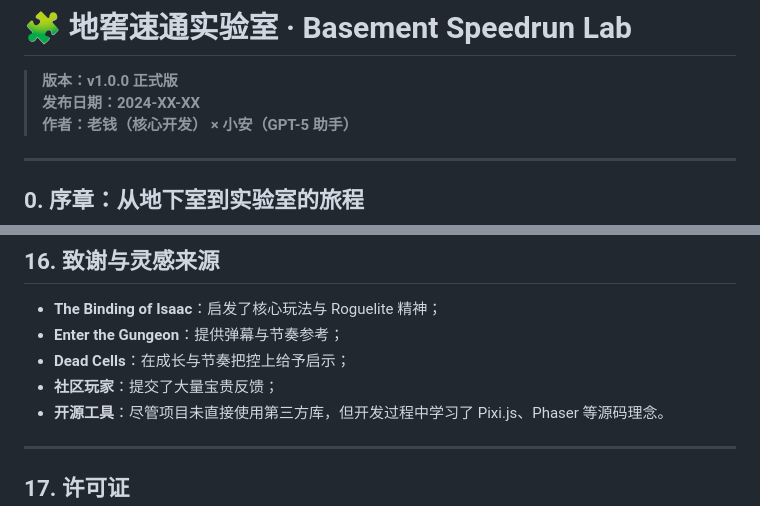
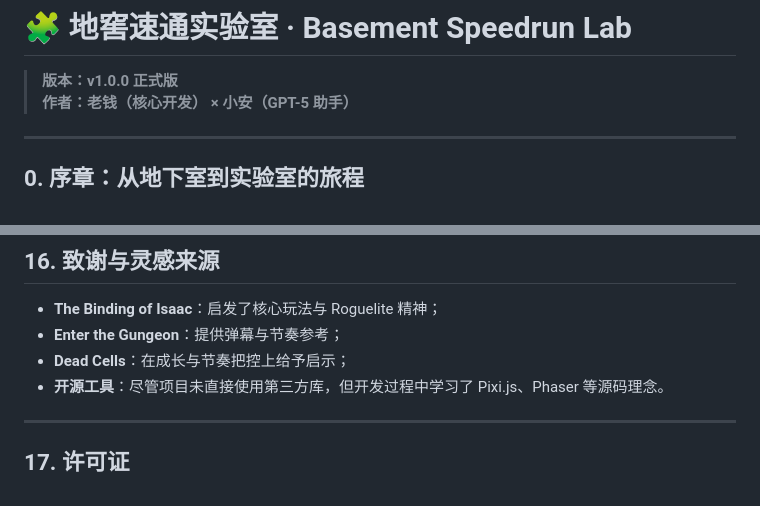
Before and after one commit to QianLieXian/simple-isaac-made-in-html-by-gpt5, a Markdown page: README.md, 2 parts joined by grey strips. Rendered like a GitHub page.

```diff
--- a/README.md
+++ b/README.md
@@ -1,7 +1,6 @@
 # 🧩 地窖速通实验室 · Basement Speedrun Lab
 
 > **版本：v1.0.0 正式版**
-> **发布日期：2024-XX-XX**
 > **作者：老钱（核心开发） × 小安（GPT-5 助手）**
 
 ---
@@ -675,7 +674,6 @@ A：在暂停菜单中查看当前 Seed，并可复制到剪贴板。
 * **The Binding of Isaac**：启发了核心玩法与 Roguelite 精神；
 * **Enter the Gungeon**：提供弹幕与节奏参考；
 * **Dead Cells**：在成长与节奏把控上给予启示；
-* **社区玩家**：提交了大量宝贵反馈；
 * **开源工具**：尽管项目未直接使用第三方库，但开发过程中学习了 Pixi.js、Phaser 等源码理念。
 
 ---
```
